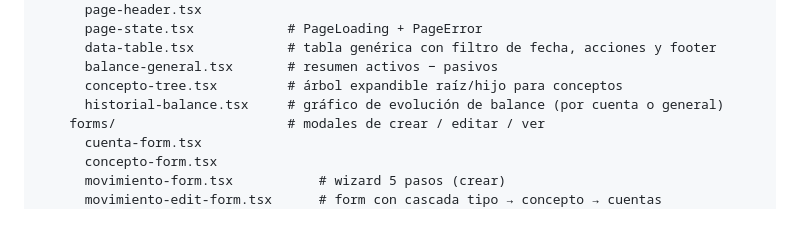
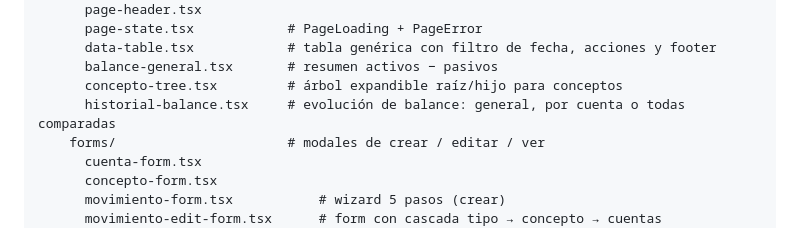
Before and after one commit to Gonzalo-Romero-V/FinanceHub, a Markdown page: Docs/estructura.md, the part around the change. Rendered like a GitHub page.

```diff
--- a/Docs/estructura.md
+++ b/Docs/estructura.md
@@ -58,7 +58,7 @@ frontend/
       data-table.tsx            # tabla genérica con filtro de fecha, acciones y footer
       balance-general.tsx       # resumen activos − pasivos
       concepto-tree.tsx         # árbol expandible raíz/hijo para conceptos
-      historial-balance.tsx     # gráfico de evolución de balance (por cuenta o general)
+      historial-balance.tsx     # evolución de balance: general, por cuenta o todas comparadas
     forms/                      # modales de crear / editar / ver
       cuenta-form.tsx
       concepto-form.tsx
```
Also changed, not shown: Docs/alcance.md (+14 -2 lines).
